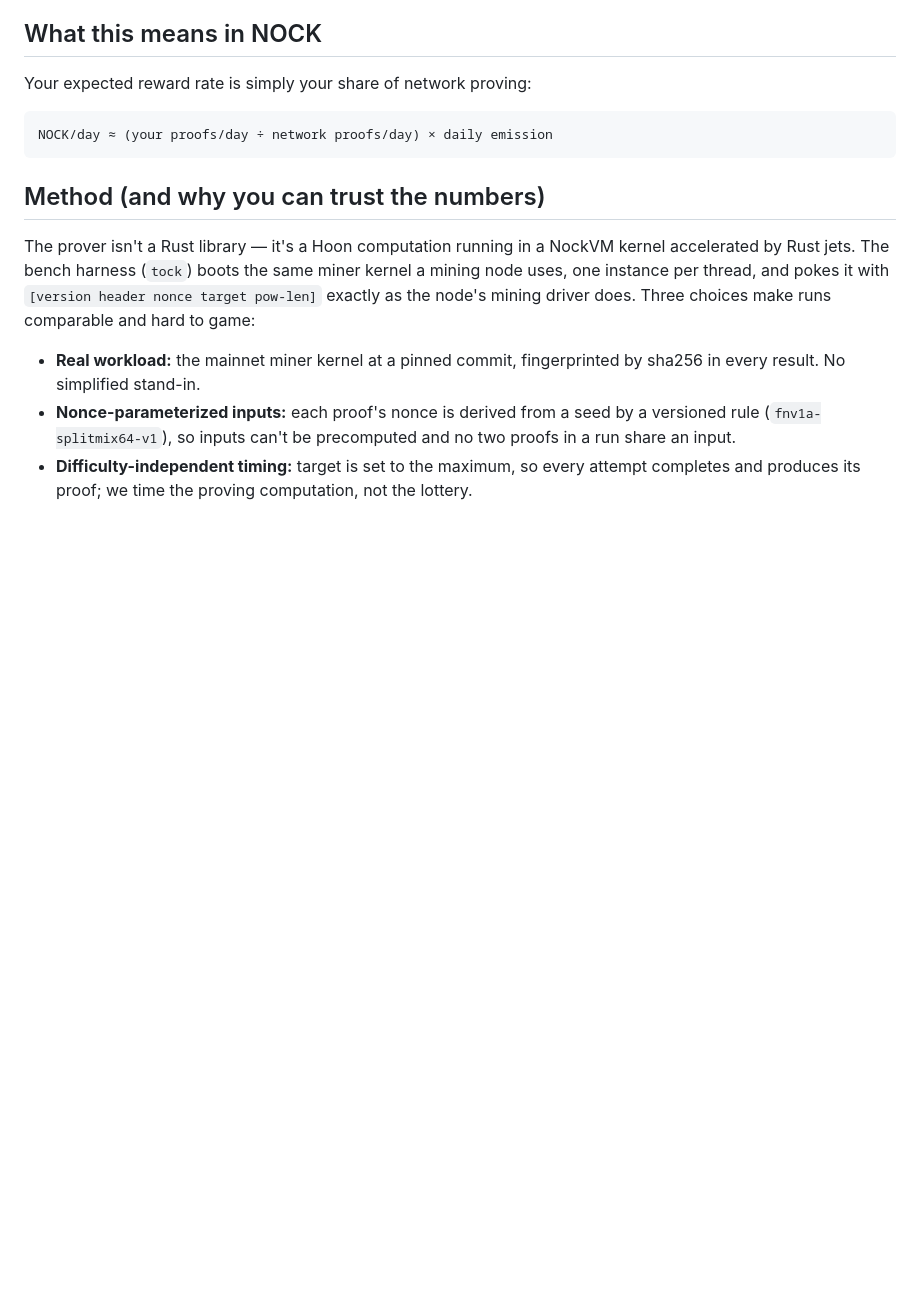
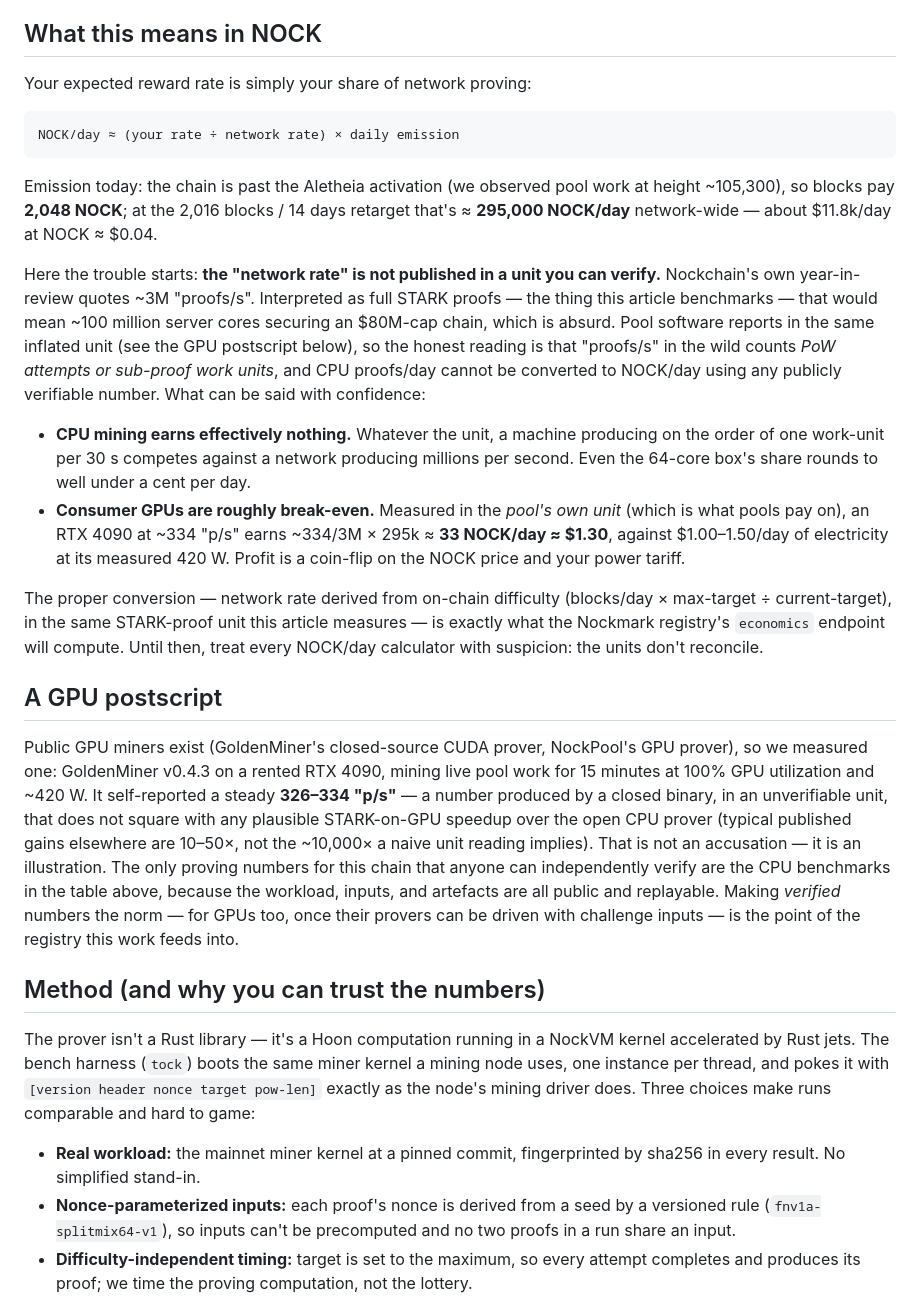
Before and after one commit to tomdebres/nockmark, a Markdown page: docs/writeups/2026-07-15-first-public-nockchain-proving-benchmarks.md, the part around the change. Drawn GitHub-style; blank space fills up the shorter version.

Commit message:
write-up: economics filled with measured data (post-Aletheia emission, GPU pool-unit analysis) + GPU postscript — publication-ready draft

````diff
--- a/docs/writeups/2026-07-15-first-public-nockchain-proving-benchmarks.md
+++ b/docs/writeups/2026-07-15-first-public-nockchain-proving-benchmarks.md
@@ -68,13 +68,55 @@ two sessions within 5%.
 Your expected reward rate is simply your share of network proving:
 
 ```
-NOCK/day ≈ (your proofs/day ÷ network proofs/day) × daily emission
+NOCK/day ≈ (your rate ÷ network rate) × daily emission
 ```
 
-<!-- TODO before publishing: plug in current network difficulty/emission from
-the block explorer for a worked example, e.g. "at today's difficulty a
-16-core Graviton4 at 44,400 proofs/day earns ≈ X NOCK/day". The upcoming
-registry automates this as an `economics` endpoint. -->
+Emission today: the chain is past the Aletheia activation (we observed
+pool work at height ~105,300), so blocks pay **2,048 NOCK**; at the 2,016
+blocks / 14 days retarget that's ≈ **295,000 NOCK/day** network-wide —
+about $11.8k/day at NOCK ≈ $0.04.
+
+Here the trouble starts: **the "network rate" is not published in a unit
+you can verify.** Nockchain's own year-in-review quotes ~3M "proofs/s".
+Interpreted as full STARK proofs — the thing this article benchmarks —
+that would mean ~100 million server cores securing an $80M-cap chain,
+which is absurd. Pool software reports in the same inflated unit (see the
+GPU postscript below), so the honest reading is that "proofs/s" in the
+wild counts *PoW attempts or sub-proof work units*, and CPU proofs/day
+cannot be converted to NOCK/day using any publicly verifiable number.
+What can be said with confidence:
+
+- **CPU mining earns effectively nothing.** Whatever the unit, a machine
+  producing on the order of one work-unit per 30 s competes against a
+  network producing millions per second. Even the 64-core box's share
+  rounds to well under a cent per day.
+- **Consumer GPUs are roughly break-even.** Measured in the *pool's own
+  unit* (which is what pools pay on), an RTX 4090 at ~334 "p/s" earns
+  ~334/3M × 295k ≈ **33 NOCK/day ≈ $1.30**, against $1.00–1.50/day of
+  electricity at its measured 420 W. Profit is a coin-flip on the NOCK
+  price and your power tariff.
+
+The proper conversion — network rate derived from on-chain difficulty
+(blocks/day × max-target ÷ current-target), in the same STARK-proof unit
+this article measures — is exactly what the Nockmark registry's
+`economics` endpoint will compute. Until then, treat every NOCK/day
+calculator with suspicion: the units don't reconcile.
+
+## A GPU postscript
+
+Public GPU miners exist (GoldenMiner's closed-source CUDA prover,
+NockPool's GPU prover), so we measured one: GoldenMiner v0.4.3 on a rented
+RTX 4090, mining live pool work for 15 minutes at 100% GPU utilization and
+~420 W. It self-reported a steady **326–334 "p/s"** — a number produced by
+a closed binary, in an unverifiable unit, that does not square with any
+plausible STARK-on-GPU speedup over the open CPU prover (typical published
+gains elsewhere are 10–50×, not the ~10,000× a naive unit reading implies).
+That is not an accusation — it is an illustration. The only proving
+numbers for this chain that anyone can independently verify are the CPU
+benchmarks in the table above, because the workload, inputs, and artefacts
+are all public and replayable. Making *verified* numbers the norm — for
+GPUs too, once their provers can be driven with challenge inputs — is the
+point of the registry this work feeds into.
 
 ## Method (and why you can trust the numbers)
 
````
